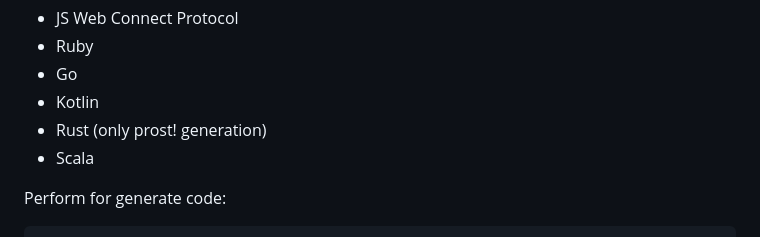
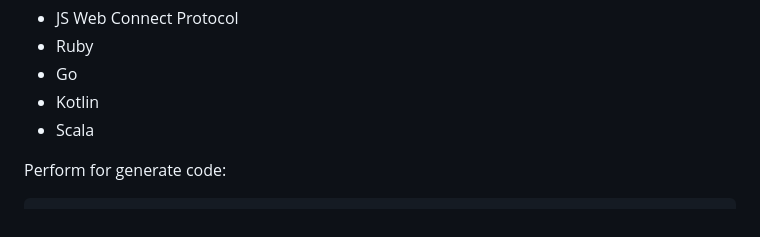
Before and after one commit to reportportal/api-registry, a Markdown page: README.md, the part around the change. Drawn GitHub-style.

```diff
--- a/README.md
+++ b/README.md
@@ -154,7 +154,6 @@ Optional languages:
 - Ruby
 - Go
 - Kotlin
-- Rust (only prost! generation)
 - Scala
 
 Perform for generate code:
```
